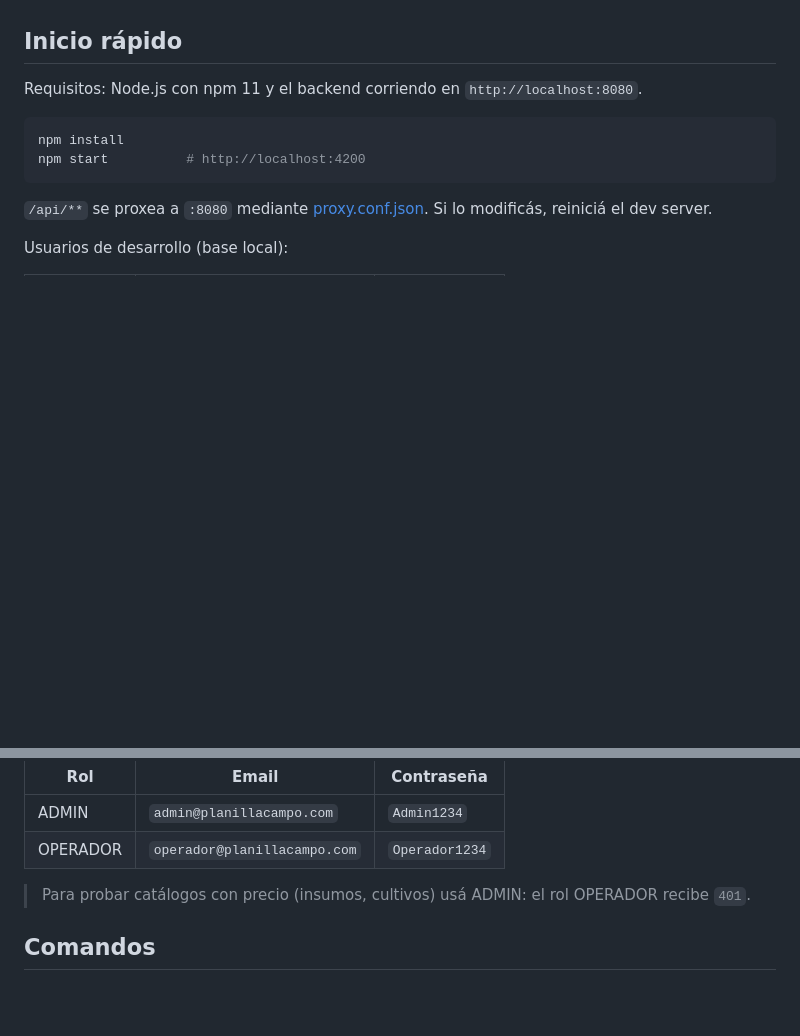
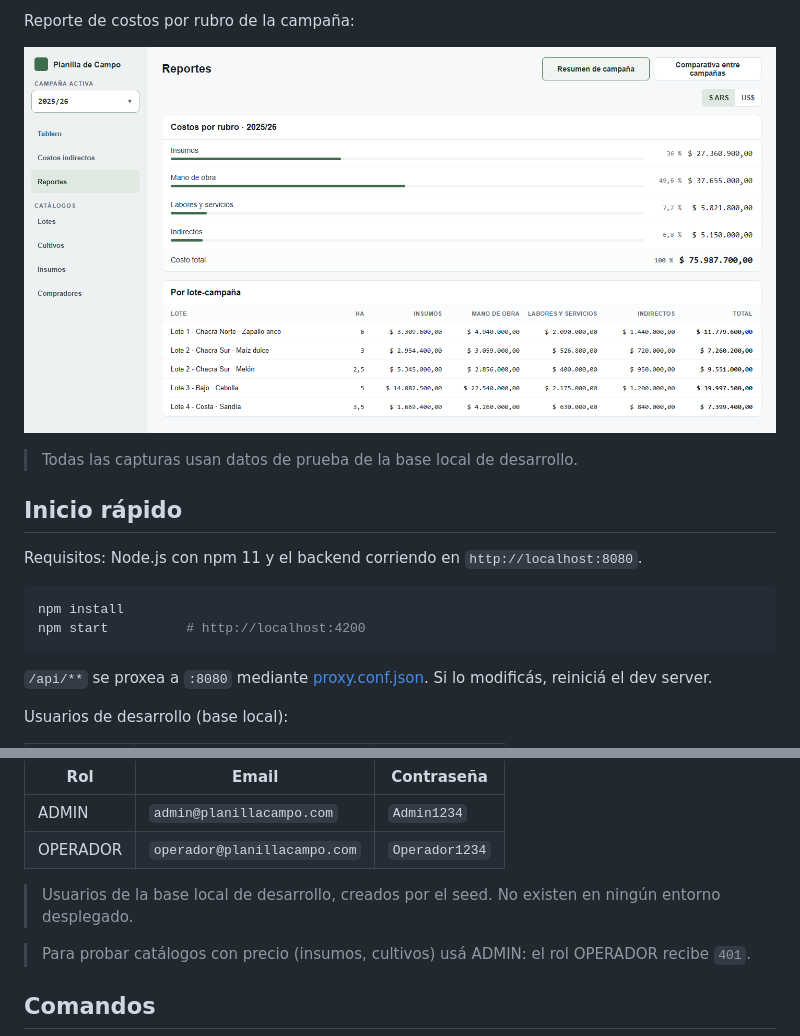
Before and after one commit to rodrigocalizayadev/planilla-campo-frontend, a Markdown page: README.md, 2 parts joined by grey strips. Drawn GitHub-style; pictures changed too: docs/screenshots/reporte-campania.png (added); blank space fills up the shorter version.

Commit message:
docs(readme): agregar contexto del proyecto, destacados y capturas para el portfolio

```diff
--- a/README.md
+++ b/README.md
@@ -6,3 +36,8 @@ El backend (Spring Boot + MySQL) calcula todos los importes; este frontend los m
+Reporte de costos por rubro de la campaña:
+
+![Reporte: costos por rubro y por lote-campaña](docs/screenshots/reporte-campania.png)
+
+> Todas las capturas usan datos de prueba de la base local de desarrollo.
 
 ## Inicio rápido
 
@@ -21,6 +56,8 @@ Usuarios de desarrollo (base local):
 |---|---|---|
 | ADMIN | `admin@planillacampo.com` | `Admin1234` |
 | OPERADOR | `operador@planillacampo.com` | `Operador1234` |
+
+> Usuarios de la base local de desarrollo, creados por el seed. No existen en ningún entorno desplegado.
 
 > Para probar catálogos con precio (insumos, cultivos) usá ADMIN: el rol OPERADOR recibe `401`.
 
```
Also changed, not shown: other parts of README.md (+30 -0 lines), docs/screenshots/lote-campania.png (added), docs/screenshots/tablero.png (added).
